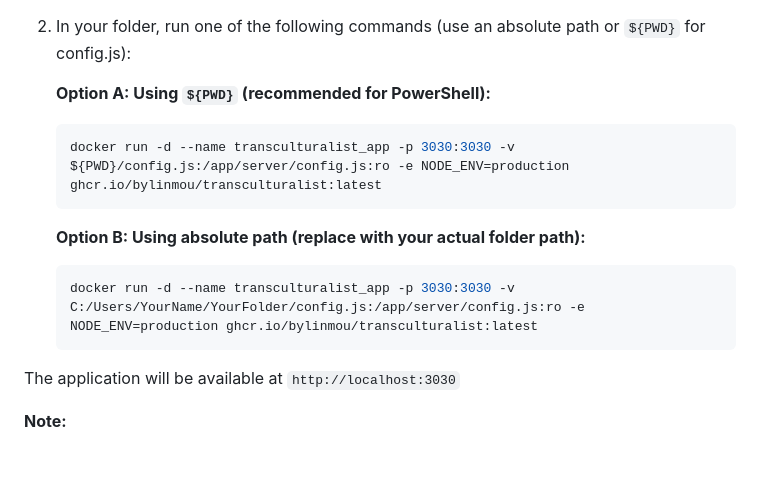
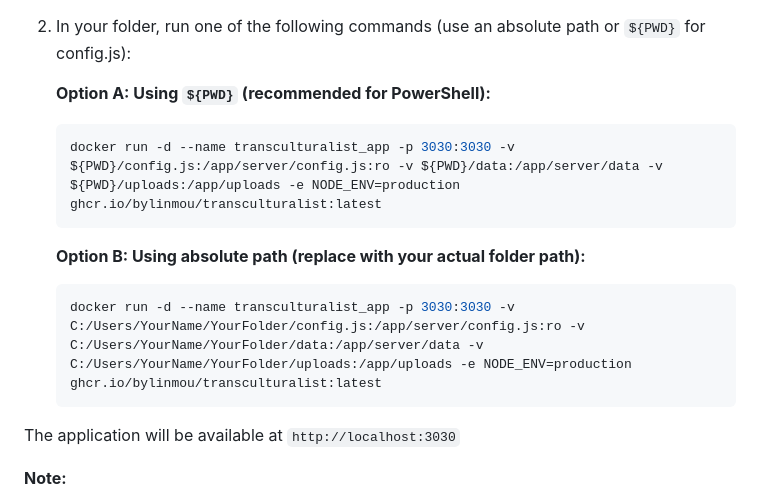
Before and after one commit to BYLinMou/Transculturalist, a Markdown page: README.md, the part around the change. Drawn GitHub-style; blank space fills up the shorter version.

Commit message:
Update Docker run instructions with data and uploads volumes
Added mounting of 'data' and 'uploads' directories to Docker run examples in README for both PowerShell and absolute path options. This clarifies how to persist application data and uploads outside the container.

````diff
--- a/README.md
+++ b/README.md
@@ -65,12 +65,12 @@ You can run the application in any folder you like. You do NOT need to clone the
 
    **Option A: Using `${PWD}` (recommended for PowerShell):**
    ```powershell
-   docker run -d --name transculturalist_app -p 3030:3030 -v ${PWD}/config.js:/app/server/config.js:ro -e NODE_ENV=production ghcr.io/bylinmou/transculturalist:latest
+   docker run -d --name transculturalist_app -p 3030:3030 -v ${PWD}/config.js:/app/server/config.js:ro -v ${PWD}/data:/app/server/data -v ${PWD}/uploads:/app/uploads -e NODE_ENV=production ghcr.io/bylinmou/transculturalist:latest
    ```
 
    **Option B: Using absolute path (replace with your actual folder path):**
    ```powershell
-   docker run -d --name transculturalist_app -p 3030:3030 -v C:/Users/YourName/YourFolder/config.js:/app/server/config.js:ro -e NODE_ENV=production ghcr.io/bylinmou/transculturalist:latest
+   docker run -d --name transculturalist_app -p 3030:3030 -v C:/Users/YourName/YourFolder/config.js:/app/server/config.js:ro -v C:/Users/YourName/YourFolder/data:/app/server/data -v C:/Users/YourName/YourFolder/uploads:/app/uploads -e NODE_ENV=production ghcr.io/bylinmou/transculturalist:latest
    ```
 
 The application will be available at `http://localhost:3030`
````
